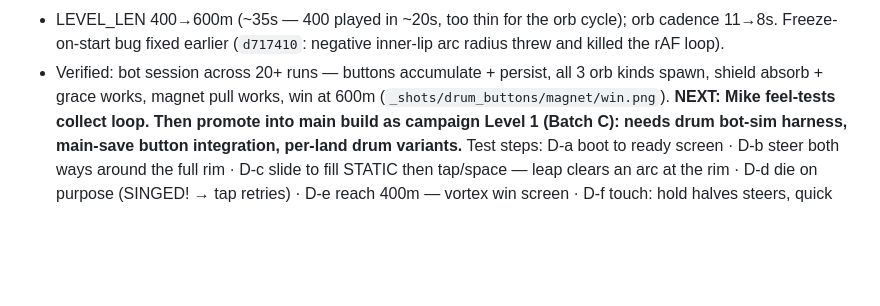
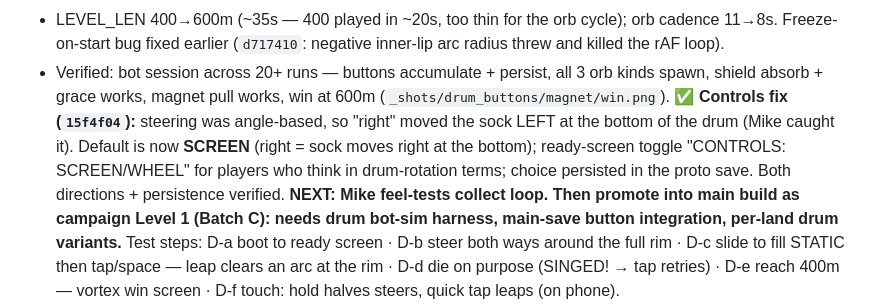
Before and after one commit to michaelnocito/play-area, a Markdown page: flipline/FLIPLINE_DEV_NOTES.md, the part around the change. Rendered like a GitHub page; blank space fills up the shorter version.

Commit message:
Dev notes: drum controls fix entry

```diff
--- a/flipline/FLIPLINE_DEV_NOTES.md
+++ b/flipline/FLIPLINE_DEV_NOTES.md
@@ -45,6 +45,10 @@ co-located with hazards; magnet = the classic):**
   killed the rAF loop).
 - Verified: bot session across 20+ runs — buttons accumulate + persist, all 3 orb kinds spawn,
   shield absorb + grace works, magnet pull works, win at 600m (`_shots/drum_buttons/magnet/win.png`).
+**✅ Controls fix (`15f4f04`):** steering was angle-based, so "right" moved the sock LEFT at the
+bottom of the drum (Mike caught it). Default is now **SCREEN** (right = sock moves right at the
+bottom); ready-screen toggle "CONTROLS: SCREEN/WHEEL" for players who think in drum-rotation
+terms; choice persisted in the proto save. Both directions + persistence verified.
 **NEXT: Mike feel-tests collect loop. Then promote into main build as campaign Level 1
 (Batch C): needs drum bot-sim harness, main-save button integration, per-land drum variants.**
 Test steps: D-a boot to ready screen · D-b steer both ways around the full rim · D-c slide to
```
